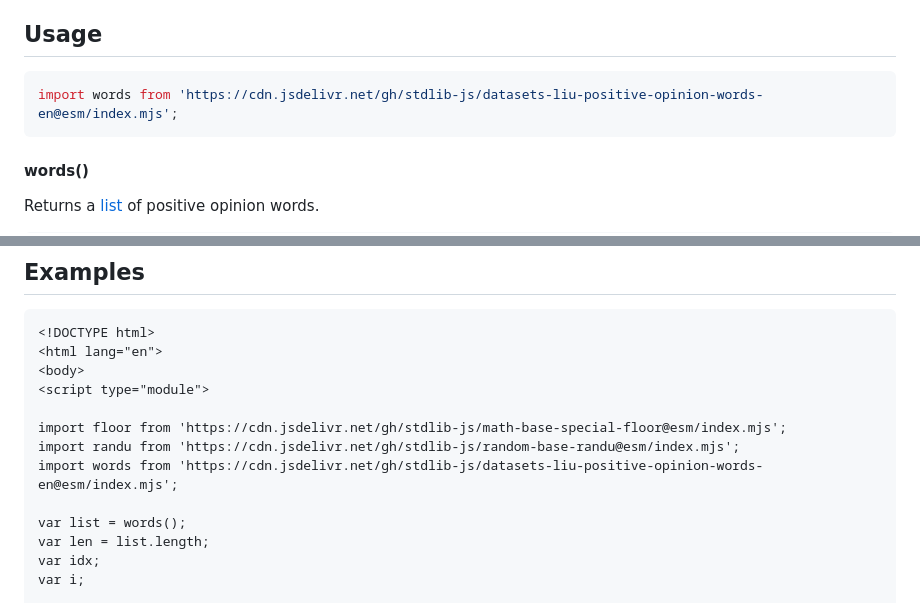
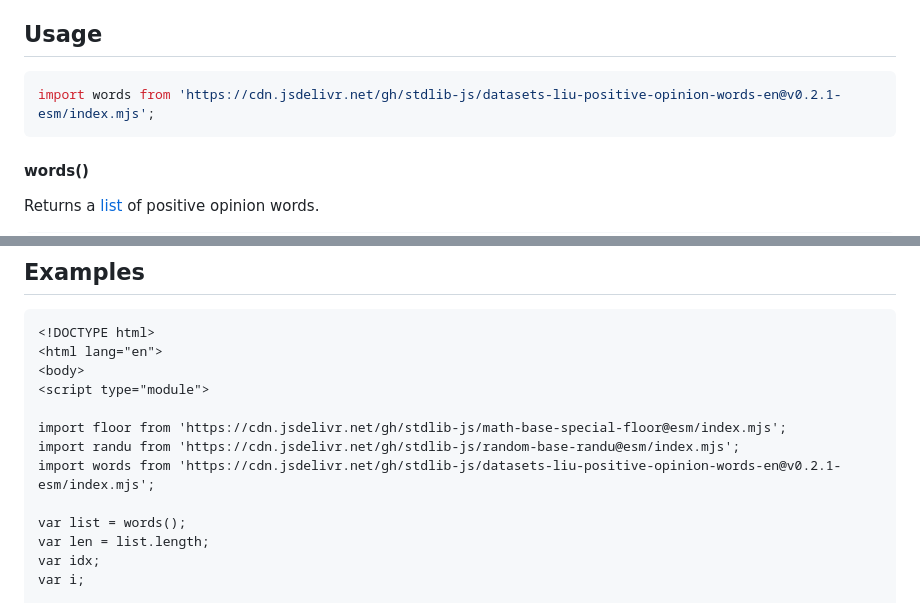
Before and after one commit to stdlib-js/datasets-liu-positive-opinion-words-en, a Markdown page: README.md, 2 parts joined by grey strips. Drawn GitHub-style.

Commit message:
Update README.md for ESM bundle v0.2.1

````diff
--- a/README.md
+++ b/README.md
@@ -42,7 +42,7 @@ limitations under the License.
 ## Usage
 
 ```javascript
-import words from 'https://cdn.jsdelivr.net/gh/stdlib-js/datasets-liu-positive-opinion-words-en@esm/index.mjs';
+import words from 'https://cdn.jsdelivr.net/gh/stdlib-js/datasets-liu-positive-opinion-words-en@v0.2.1-esm/index.mjs';
 ```
 
 #### words()
@@ -101,7 +101,7 @@ var list = words();
 
 import floor from 'https://cdn.jsdelivr.net/gh/stdlib-js/math-base-special-floor@esm/index.mjs';
 import randu from 'https://cdn.jsdelivr.net/gh/stdlib-js/random-base-randu@esm/index.mjs';
-import words from 'https://cdn.jsdelivr.net/gh/stdlib-js/datasets-liu-positive-opinion-words-en@esm/index.mjs';
+import words from 'https://cdn.jsdelivr.net/gh/stdlib-js/datasets-liu-positive-opinion-words-en@v0.2.1-esm/index.mjs';
 
 var list = words();
 var len = list.length;
````
